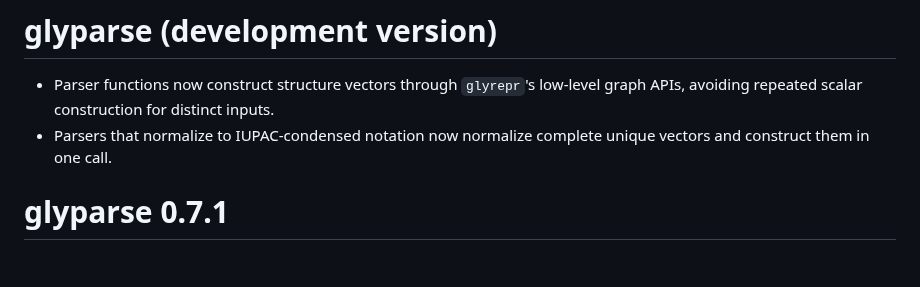
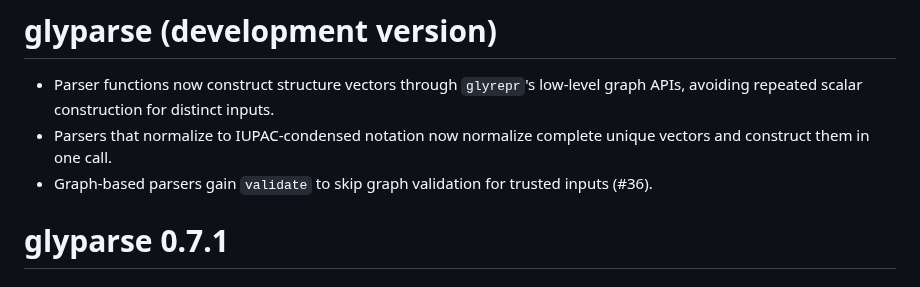
Before and after one commit to glycoverse/glyparse, a Markdown page: NEWS.md, the part around the change. Rendered like a GitHub page.

Commit message:
docs: note parser validation control

```diff
--- a/NEWS.md
+++ b/NEWS.md
@@ -2,6 +2,7 @@
 
 * Parser functions now construct structure vectors through `glyrepr`'s low-level graph APIs, avoiding repeated scalar construction for distinct inputs.
 * Parsers that normalize to IUPAC-condensed notation now normalize complete unique vectors and construct them in one call.
+* Graph-based parsers gain `validate` to skip graph validation for trusted inputs (#36).
 
 # glyparse 0.7.1
 
```
